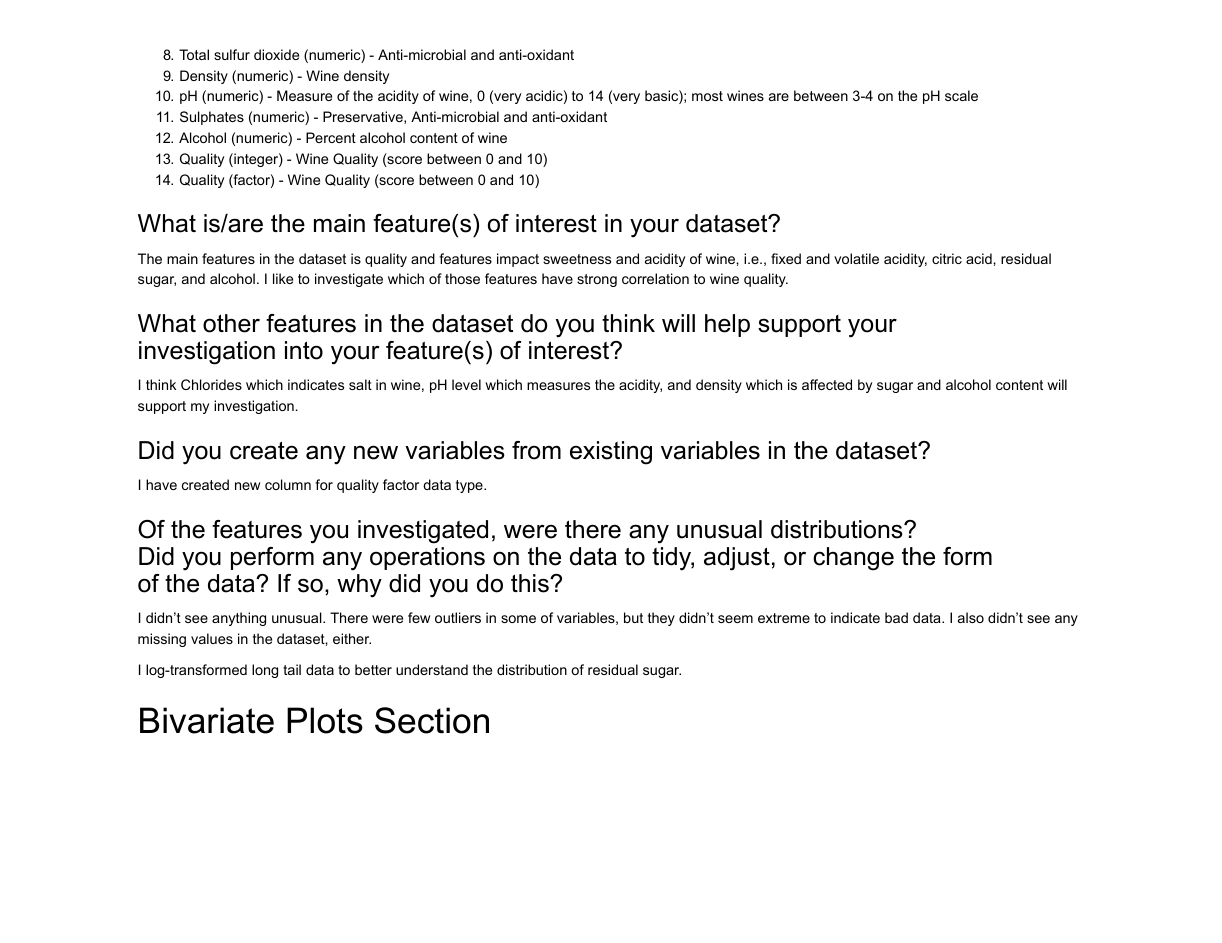
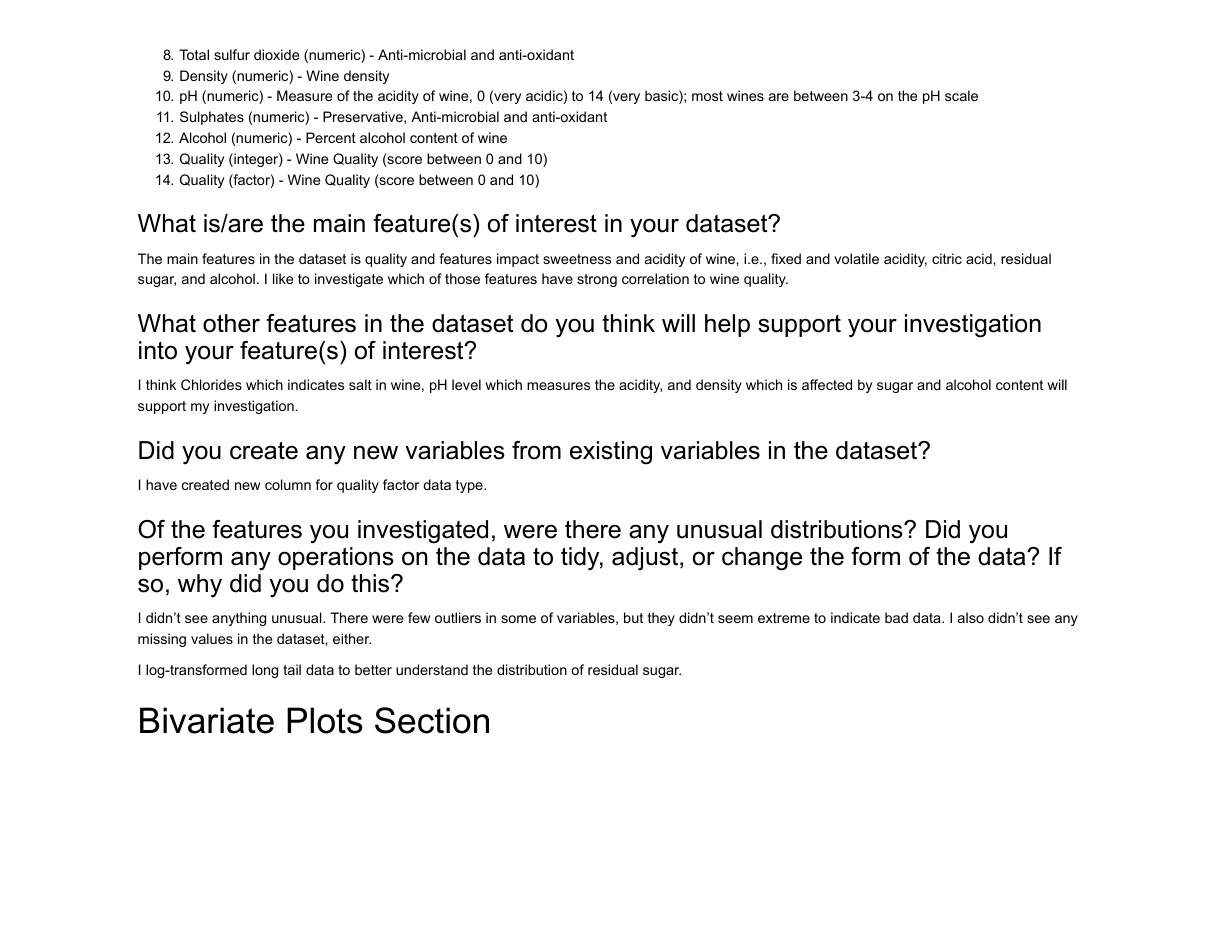
Before and after one commit to ayumiohashi/udacity-data-analyst, an R Markdown document (05-red-wine-data-analysis/red-wine-quality-data-analysis.rmd): page 10 of 27. The pictures show the output file 05-red-wine-data-analysis/red-wine-quality-data-analysis.pdf that the author committed with the source.

Commit message:
updating rmd and pdf

```diff
--- a/05-red-wine-data-analysis/red-wine-quality-data-analysis.rmd
+++ b/05-red-wine-data-analysis/red-wine-quality-data-analysis.rmd
@@ -245,17 +245,14 @@ There are 1599 red wines in dataset with 13 features.
 
 The main features in the dataset is quality and features impact sweetness and acidity of wine, i.e., fixed and volatile acidity, citric acid, residual sugar, and alcohol. I like to investigate which of those features have strong correlation to wine quality.
 
-### What other features in the dataset do you think will help support your \
-investigation into your feature(s) of interest?
+### What other features in the dataset do you think will help support your investigation into your feature(s) of interest?
 
 I think Chlorides which indicates salt in wine, pH level which measures the acidity, and density which is affected by sugar and alcohol content will support my investigation.
 
 ### Did you create any new variables from existing variables in the dataset?
 I have created new column for quality factor data type.
 
-### Of the features you investigated, were there any unusual distributions? \
-Did you perform any operations on the data to tidy, adjust, or change the form \
-of the data? If so, why did you do this?
+### Of the features you investigated, were there any unusual distributions? Did you perform any operations on the data to tidy, adjust, or change the form of the data? If so, why did you do this?
 
 I didn't see anything unusual. There were few outliers in some of variables, but they didn't seem extreme to indicate bad data. I also didn't see any missing values in the dataset, either.
 
```
Also changed, not shown: 05-red-wine-data-analysis/red-wine-quality-data-analysis.pdf, 05-red-wine-data-analysis/red-wine-quality-data-analysis.rmd (7 more changed lines).
